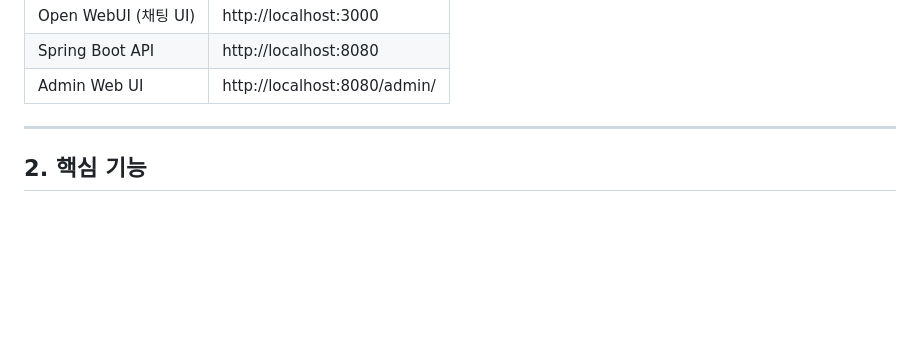
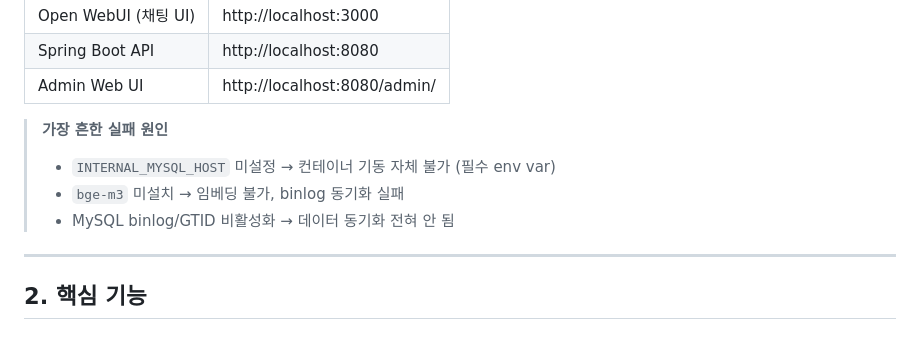
Before and after one commit to nittre/ragvault, a Markdown page: README.md, the part around one of its changes. GitHub-like rendering; blank space fills up the shorter version.

```diff
--- a/README.md
+++ b/README.md
@@ -111,6 +161,11 @@ docker logs rag-backend | grep -i binlog
 | Open WebUI (채팅 UI) | http://localhost:3000        |
 | Spring Boot API      | http://localhost:8080        |
 | Admin Web UI         | http://localhost:8080/admin/ |
+
+> **가장 흔한 실패 원인**
+> - `INTERNAL_MYSQL_HOST` 미설정 → 컨테이너 기동 자체 불가 (필수 env var)
+> - `bge-m3` 미설치 → 임베딩 불가, binlog 동기화 실패
+> - MySQL binlog/GTID 비활성화 → 데이터 동기화 전혀 안 됨
 
 ---
 
```
Also changed, not shown: other parts of README.md (+98 -48 lines).
